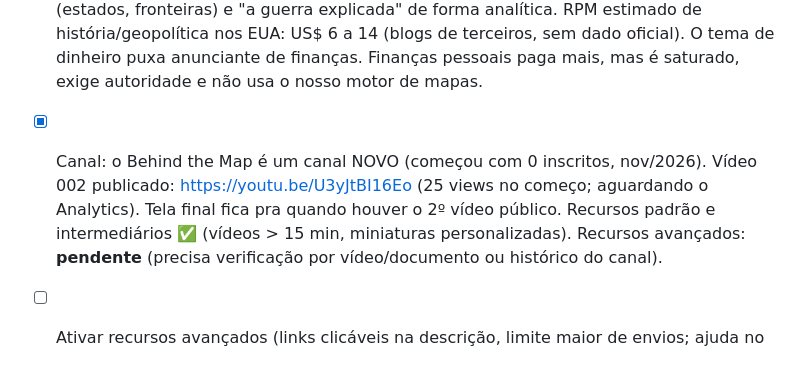
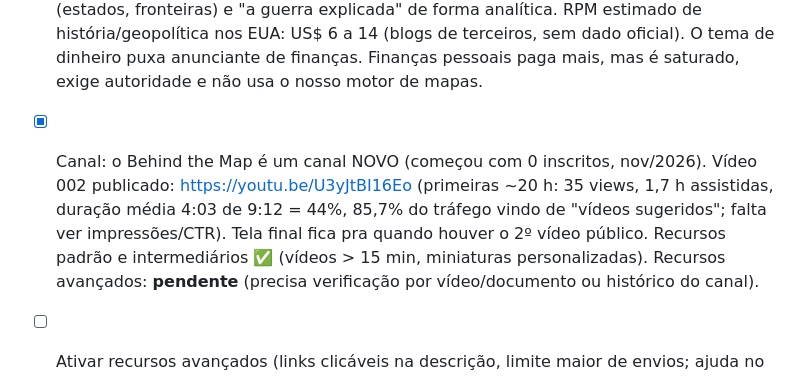
Before and after one commit to freitasnatan28-boop/teste, a Markdown page: docs/cerebro-canal.md, the part around the change. Rendered like a GitHub page.

Commit message:
Cérebro: primeiros números do vídeo 002
Co-Authored-By: Claude Opus 5.5 <noreply@anthropic.com>
Claude-Session: https://claude.ai/code/session_01K7yRyJiFkA3mNJBy6m954w

```diff
--- a/docs/cerebro-canal.md
+++ b/docs/cerebro-canal.md
@@ -82,7 +82,7 @@ Extra: cortar cerca de 3 Shorts de cada vídeo longo pra puxar público.
   história/geopolítica nos EUA: US$ 6 a 14 (blogs de terceiros, sem dado oficial). O tema de dinheiro puxa anunciante
   de finanças. Finanças pessoais paga mais, mas é saturado, exige autoridade e não usa o nosso motor de mapas.
 
-- [x] Canal: o Behind the Map é um canal NOVO (começou com 0 inscritos, nov/2026). Vídeo 002 publicado: https://youtu.be/U3yJtBI16Eo (25 views no começo; aguardando o Analytics). Tela final fica pra quando houver o 2º vídeo público. Recursos padrão e intermediários ✅ (vídeos > 15 min, miniaturas
+- [x] Canal: o Behind the Map é um canal NOVO (começou com 0 inscritos, nov/2026). Vídeo 002 publicado: https://youtu.be/U3yJtBI16Eo (primeiras ~20 h: 35 views, 1,7 h assistidas, duração média 4:03 de 9:12 = 44%, 85,7% do tráfego vindo de "vídeos sugeridos"; falta ver impressões/CTR). Tela final fica pra quando houver o 2º vídeo público. Recursos padrão e intermediários ✅ (vídeos > 15 min, miniaturas
   personalizadas). Recursos avançados: **pendente** (precisa verificação por vídeo/documento ou histórico do canal).
 - [ ] Ativar recursos avançados (links clicáveis na descrição, limite maior de envios; ajuda no pedido de monetização).
 
```
